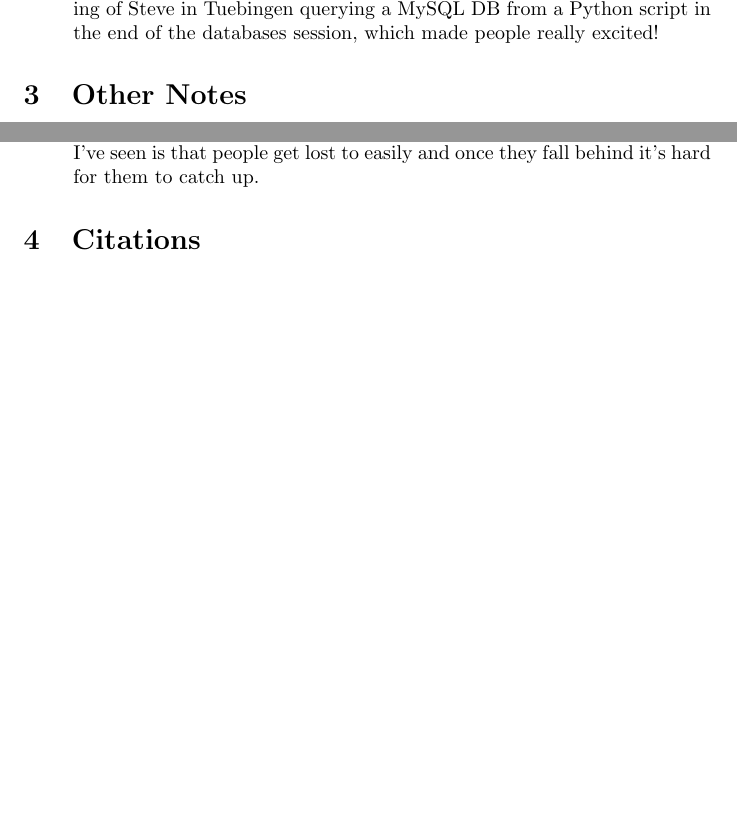
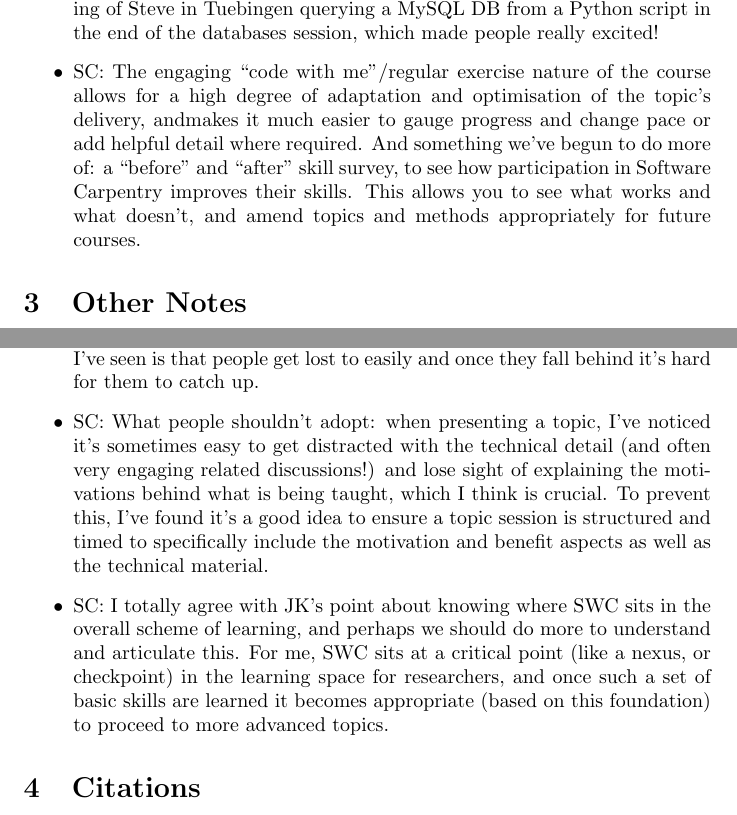
Before and after one commit to wking/swc-assets, a LaTeX paper (papers/software-carpentry-lessons-learned/software-carpentry-lessons-learned.tex): two parts of pages 5 and 6 of 7 before the commit and two parts of pages 6 and 7 of 8 after it, joined at a grey line, cut so that both start at the same text, the shorter picture padded with empty space. Compiled offline with pdfLaTeX.

Commit message:
More notes

```diff
--- a/papers/software-carpentry-lessons-learned/software-carpentry-lessons-learned.tex
+++ b/papers/software-carpentry-lessons-learned/software-carpentry-lessons-learned.tex
@@ -262,6 +286,16 @@ FIXME: what have \emph{we} learned from Software Carpentry?
     from a Python script in the end of the databases session, which
     made people really excited!
 
+  \item SC: The engaging ``code with me''/regular exercise nature of
+    the course allows for a high degree of adaptation and optimisation
+    of the topic's delivery, andmakes it much easier to gauge progress
+    and change pace or add helpful detail where required.  And
+    something we've begun to do more of: a ``before'' and ``after''
+    skill survey, to see how participation in Software Carpentry
+    improves their skills. This allows you to see what works and what
+    doesn't, and amend topics and methods appropriately for future
+    courses.
+
 \end{itemize}
 
 \section{Other Notes}
@@ -312,6 +346,23 @@ FIXME: what have \emph{we} learned from Software Carpentry?
     I've seen is that people get lost to easily and once they fall
     behind it's hard for them to catch up.
 
+  \item SC: What people shouldn't adopt: when presenting a topic, I've
+    noticed it's sometimes easy to get distracted with the technical
+    detail (and often very engaging related discussions!) and lose
+    sight of explaining the motivations behind what is being taught,
+    which I think is crucial. To prevent this, I've found it's a good
+    idea to ensure a topic session is structured and timed to
+    specifically include the motivation and benefit aspects as well as
+    the technical material.
+
+  \item SC: I totally agree with JK's point about knowing where SWC
+    sits in the overall scheme of learning, and perhaps we should do
+    more to understand and articulate this. For me, SWC sits at a
+    critical point (like a nexus, or checkpoint) in the learning space
+    for researchers, and once such a set of basic skills are learned
+    it becomes appropriate (based on this foundation) to proceed to
+    more advanced topics.
+
 \end{itemize}
 
 \section{Citations}
```
Also changed, not shown: papers/software-carpentry-lessons-learned/software-carpentry-lessons-learned.tex (24 more changed lines).
